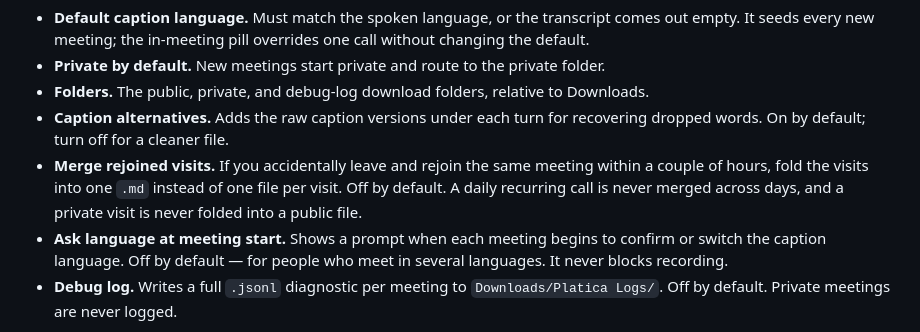
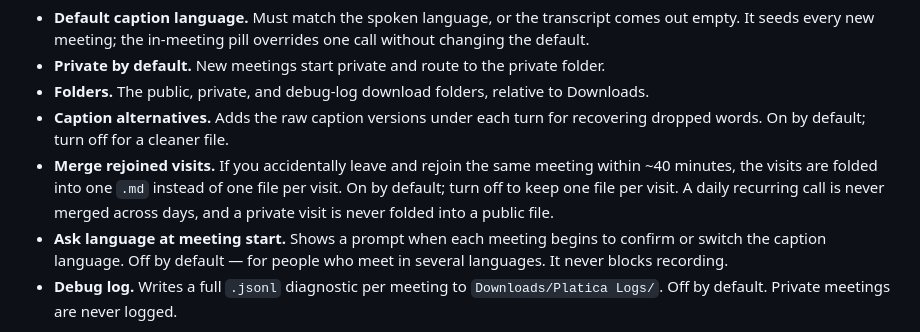
Before and after one commit to coder0techs/platica-notes, a Markdown page: README.md, the part around the change. Drawn GitHub-style.

Commit message:
docs: merge-on-by-default + 40-min window (readme, changelog, spec note)
Co-Authored-By: Claude Opus 4.8 <noreply@anthropic.com>

```diff
--- a/README.md
+++ b/README.md
@@ -88,9 +88,10 @@ The **Settings page** (open it from the popup) holds everything else:
 - **Caption alternatives.** Adds the raw caption versions under each turn for
   recovering dropped words. On by default; turn off for a cleaner file.
 - **Merge rejoined visits.** If you accidentally leave and rejoin the same
-  meeting within a couple of hours, fold the visits into one `.md` instead of one
-  file per visit. Off by default. A daily recurring call is never merged across
-  days, and a private visit is never folded into a public file.
+  meeting within ~40 minutes, the visits are folded into one `.md` instead of one
+  file per visit. On by default; turn off to keep one file per visit. A daily
+  recurring call is never merged across days, and a private visit is never folded
+  into a public file.
 - **Ask language at meeting start.** Shows a prompt when each meeting begins to
   confirm or switch the caption language. Off by default — for people who meet in
   several languages. It never blocks recording.
```
Also changed, not shown: CHANGELOG.md (+9 -0 lines), 1 other file.
